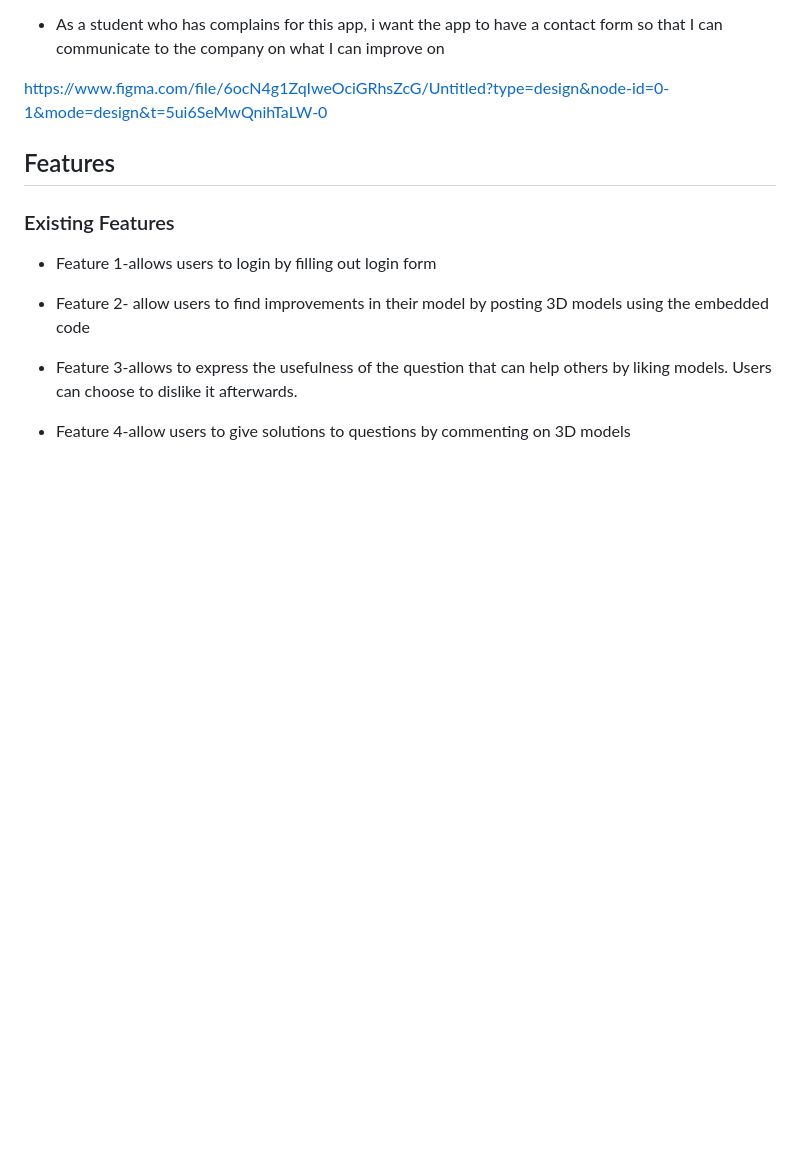
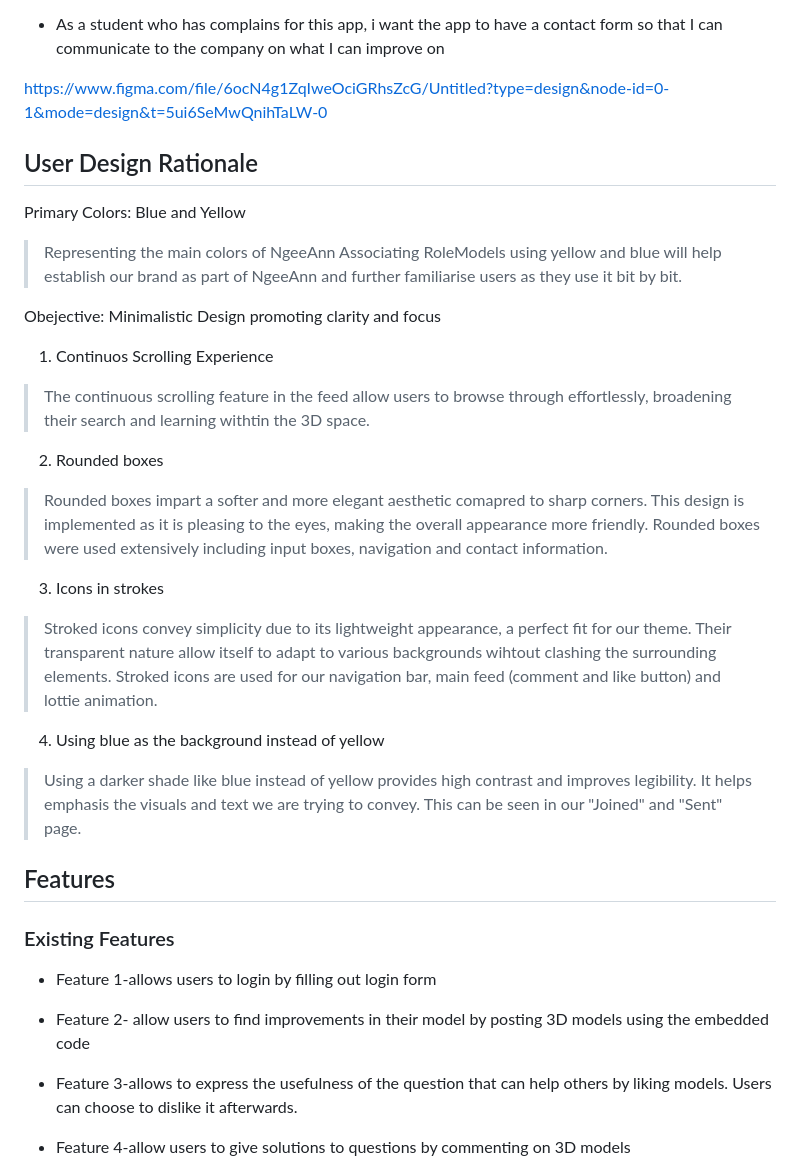
Before and after one commit to gwynethtan/IP-project, a Markdown page: README.md, the part around the change. GitHub-like rendering; blank space fills up the shorter version.

Commit message:
Update README.md - Design Rationale

```diff
--- a/README.md
+++ b/README.md
@@ -28,6 +28,26 @@ User stories
 - As a student who has complains for this app, i want the app to have a contact form so that I can communicate to the company on what I can improve on
 
 https://www.figma.com/file/6ocN4g1ZqIweOciGRhsZcG/Untitled?type=design&node-id=0-1&mode=design&t=5ui6SeMwQnihTaLW-0
+
+## User Design Rationale
+
+Primary Colors: Blue and Yellow
+> Representing the main colors of NgeeAnn
+> Associating RoleModels using yellow and blue will help establish our brand as part of NgeeAnn and further familiarise users as they use it bit by bit.
+
+Obejective: Minimalistic Design promoting clarity and focus
+
+1. Continuos Scrolling Experience
+> The continuous scrolling feature in the feed allow users to browse through effortlessly, broadening their search and learning withtin the 3D space.
+
+2. Rounded boxes
+> Rounded boxes impart a softer and more elegant aesthetic comapred to sharp corners. This design is implemented as it is pleasing to the eyes, making the overall appearance more friendly. Rounded boxes were used extensively including input boxes, navigation and contact information.
+
+3. Icons in strokes
+> Stroked icons convey simplicity due to its lightweight appearance, a perfect fit for our theme. Their transparent nature allow itself to adapt to various backgrounds wihtout clashing the surrounding elements. Stroked icons are used for our navigation bar, main feed (comment and like button) and lottie animation.
+
+4. Using blue as the background instead of yellow
+> Using a darker shade like blue instead of yellow provides high contrast and improves legibility. It helps emphasis the visuals and text we are trying to convey. This can be seen in our "Joined" and "Sent" page.
 
 ## Features
 
```
